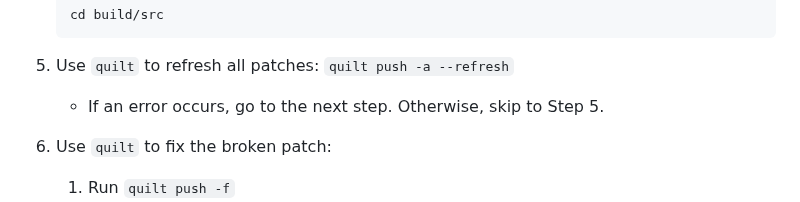
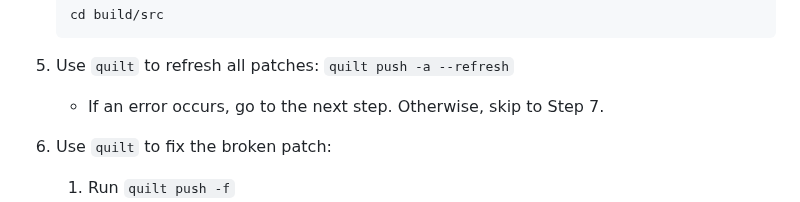
Before and after one commit to ZynclaveTech/tarka-browser, a Markdown page: README.md, the part around the change. GitHub-like rendering.

````diff
--- a/README.md
+++ b/README.md
@@ -88,7 +88,7 @@ A `.dmg` should appear in `build/`
     ```
 
 5. Use `quilt` to refresh all patches: `quilt push -a --refresh`
-   * If an error occurs, go to the next step. Otherwise, skip to Step 5.
+   * If an error occurs, go to the next step. Otherwise, skip to Step 7.
 6. Use `quilt` to fix the broken patch:
     1. Run `quilt push -f`
     2. Edit the broken files as necessary by adding (`quilt edit ...` or `quilt add ...`) or removing (`quilt remove ...`) files as necessary
````
